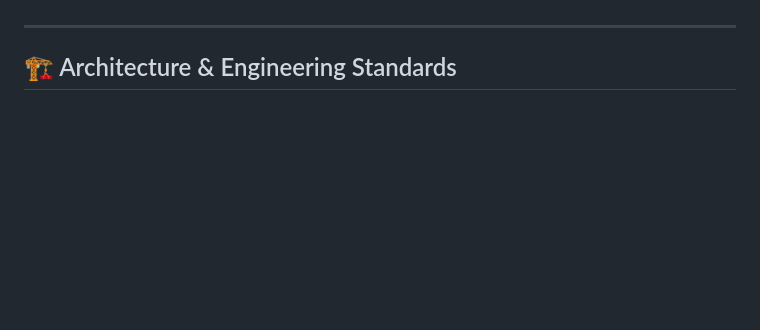
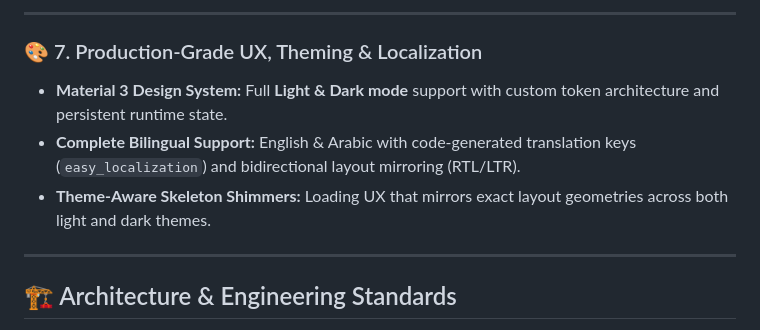
Before and after one commit to Ramahany123/leave-management-system, a Markdown page: README.md, the part around one of its changes. Rendered like a GitHub page; blank space fills up the shorter version.

```diff
--- a/README.md
+++ b/README.md
@@ -51,3 +57,10 @@ The application features a modular, custom **Material 3 Design System** supporti
+---
+
+### 🎨 7. Production-Grade UX, Theming & Localization
+
+- **Material 3 Design System:** Full **Light & Dark mode** support with custom token architecture and persistent runtime state.
+- **Complete Bilingual Support:** English & Arabic with code-generated translation keys (`easy_localization`) and bidirectional layout mirroring (RTL/LTR).
+- **Theme-Aware Skeleton Shimmers:** Loading UX that mirrors exact layout geometries across both light and dark themes.
 
 ---
 
```
Also changed, not shown: other parts of README.md (+33 -27 lines).
